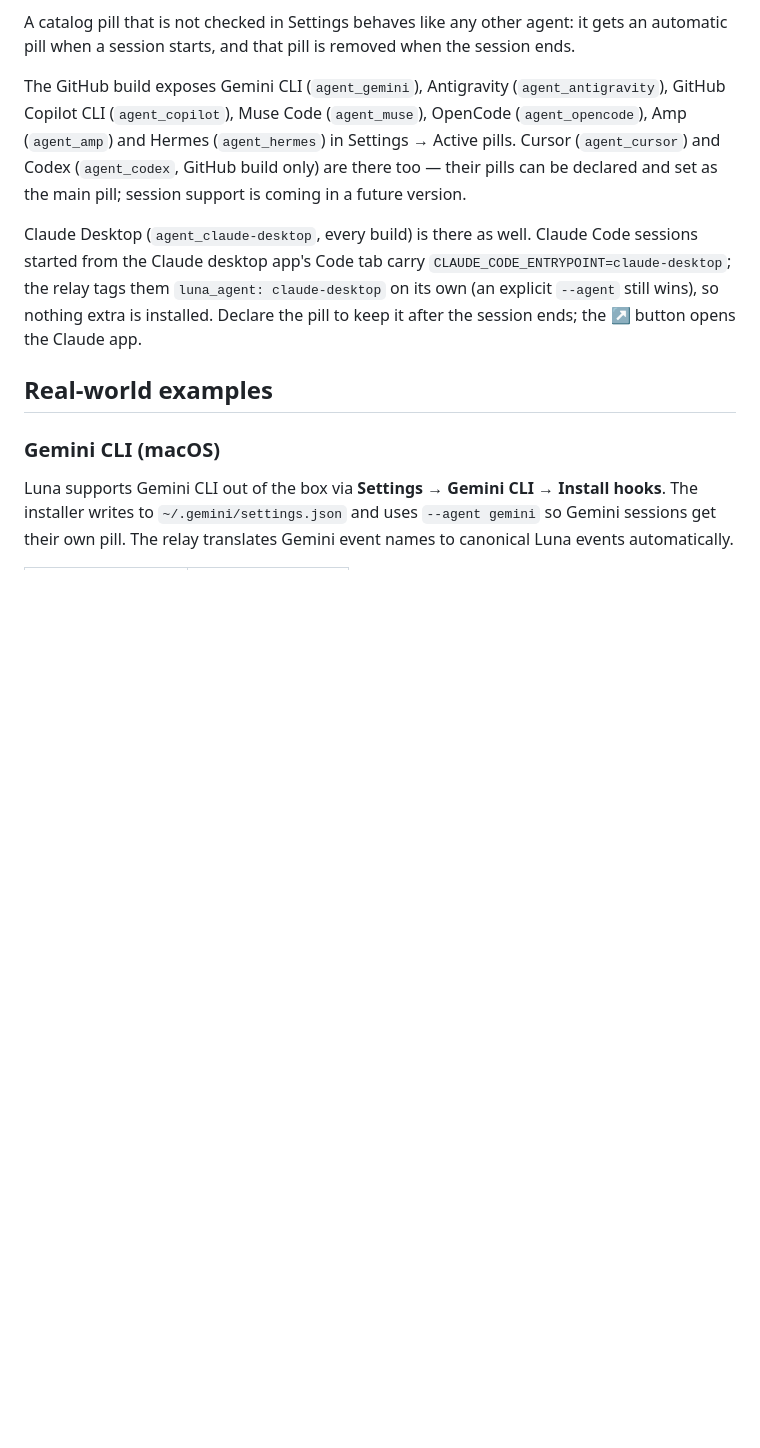
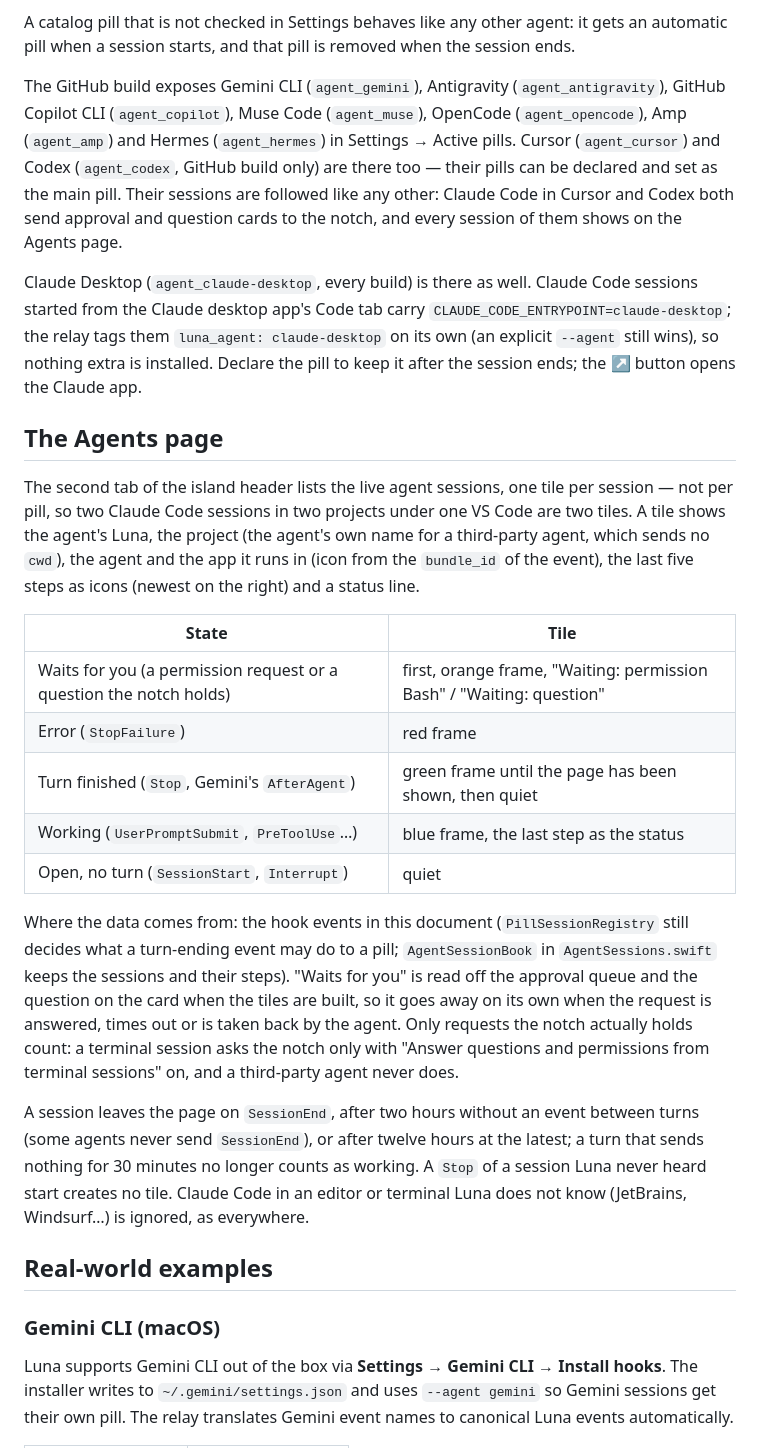
Before and after one commit to stepaKaziatko/luna-assistant, a Markdown page: docs/AGENTS.md, the part around the change. Rendered like a GitHub page; blank space fills up the shorter version.

Commit message:
LUNA-63: Документы: страница «Агенты» в docs/AGENTS.md и строка в «Дальше»
В docs/AGENTS.md убрано устаревшее «сессии Cursor и Codex появятся позже»
(HookServer их уже ведёт) и описана страница: состояния плитки, откуда
берутся данные, когда сессия уходит со страницы. Строка для пользователя —
в разделе «Дальше» CHANGELOG.md.

Co-Authored-By: Claude Sonnet 5.5 <noreply@anthropic.com>

```diff
--- a/docs/AGENTS.md
+++ b/docs/AGENTS.md
@@ -103,9 +103,40 @@ The GitHub build exposes Gemini CLI (`agent_gemini`), Antigravity (`agent_antigr
 GitHub Copilot CLI (`agent_copilot`), Muse Code (`agent_muse`), OpenCode (`agent_opencode`),
 Amp (`agent_amp`) and Hermes (`agent_hermes`) in Settings → Active pills. Cursor (`agent_cursor`) and Codex
 (`agent_codex`, GitHub build only) are there too — their pills can be declared and set as
-the main pill; session support is coming in a future version.
+the main pill. Their sessions are followed like any other: Claude Code in Cursor and Codex both
+send approval and question cards to the notch, and every session of them shows on the Agents page.
 
 Claude Desktop (`agent_claude-desktop`, every build) is there as well. Claude Code sessions started from the Claude desktop app's Code tab carry `CLAUDE_CODE_ENTRYPOINT=claude-desktop`; the relay tags them `luna_agent: claude-desktop` on its own (an explicit `--agent` still wins), so nothing extra is installed. Declare the pill to keep it after the session ends; the ↗ button opens the Claude app.
+
+## The Agents page
+
+The second tab of the island header lists the live agent sessions, one tile per session — not
+per pill, so two Claude Code sessions in two projects under one VS Code are two tiles. A tile
+shows the agent's Luna, the project (the agent's own name for a third-party agent, which sends no
+`cwd`), the agent and the app it runs in (icon from the `bundle_id` of the event), the last five
+steps as icons (newest on the right) and a status line.
+
+| State | Tile |
+|---|---|
+| Waits for you (a permission request or a question the notch holds) | first, orange frame, "Waiting: permission Bash" / "Waiting: question" |
+| Error (`StopFailure`) | red frame |
+| Turn finished (`Stop`, Gemini's `AfterAgent`) | green frame until the page has been shown, then quiet |
+| Working (`UserPromptSubmit`, `PreToolUse`…) | blue frame, the last step as the status |
+| Open, no turn (`SessionStart`, `Interrupt`) | quiet |
+
+Where the data comes from: the hook events in this document (`PillSessionRegistry` still decides
+what a turn-ending event may do to a pill; `AgentSessionBook` in `AgentSessions.swift` keeps the
+sessions and their steps). "Waits for you" is read off the approval queue and the question on the
+card when the tiles are built, so it goes away on its own when the request is answered, times out
+or is taken back by the agent. Only requests the notch actually holds count: a terminal session
+asks the notch only with "Answer questions and permissions from terminal sessions" on, and a
+third-party agent never does.
+
+A session leaves the page on `SessionEnd`, after two hours without an event between turns
+(some agents never send `SessionEnd`), or after twelve hours at the latest; a turn that sends
+nothing for 30 minutes no longer counts as working. A `Stop` of a session Luna never heard
+start creates no tile. Claude Code in an editor or terminal Luna does not know (JetBrains,
+Windsurf…) is ignored, as everywhere.
 
 ## Real-world examples
 
```
Also changed, not shown: CHANGELOG.md (+1 -0 lines).
